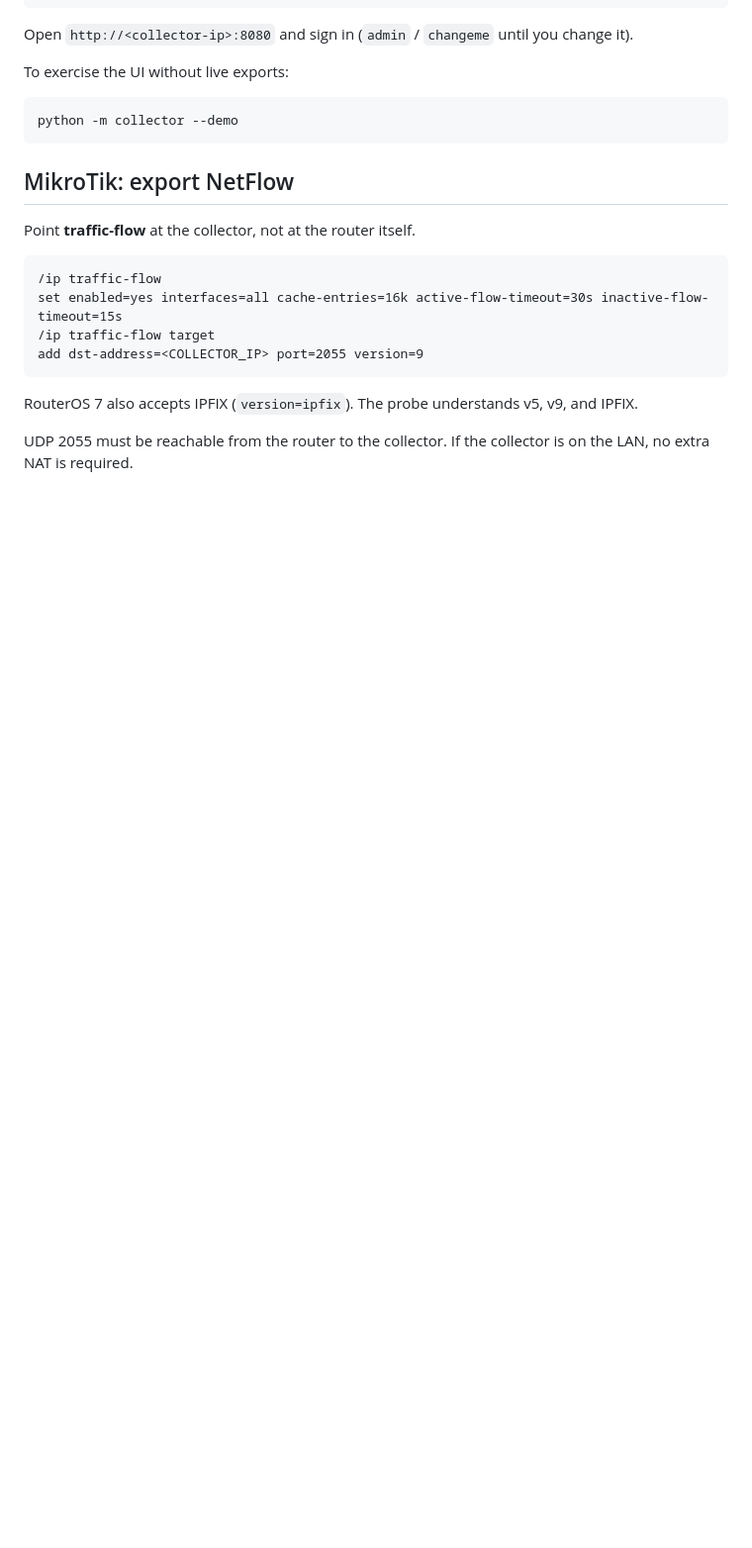
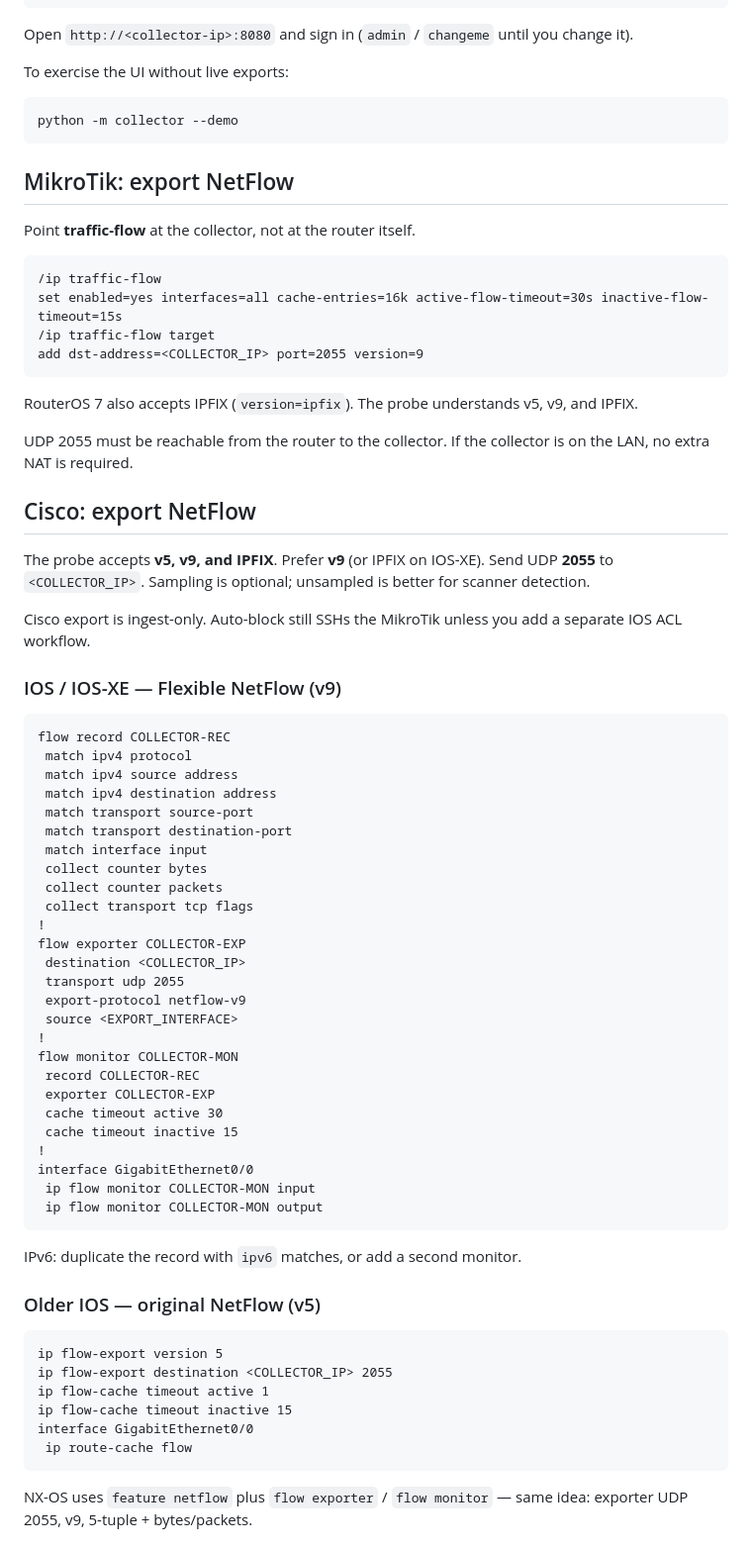
Before and after one commit to Blue-Integrations/collector, a Markdown page: README.md, the part around one of its changes. Shown at 99% size. GitHub-like rendering; blank space fills up the shorter version.

````diff
--- a/README.md
+++ b/README.md
@@ -48,3 +48,56 @@ add dst-address=<COLLECTOR_IP> port=2055 version=9
 RouterOS 7 also accepts IPFIX (`version=ipfix`). The probe understands v5, v9, and IPFIX.
 
 UDP 2055 must be reachable from the router to the collector. If the collector is on the LAN, no extra NAT is required.
+
+## Cisco: export NetFlow
+
+The probe accepts **v5, v9, and IPFIX**. Prefer **v9** (or IPFIX on IOS-XE). Send UDP **2055** to `<COLLECTOR_IP>`. Sampling is optional; unsampled is better for scanner detection.
+
+Cisco export is ingest-only. Auto-block still SSHs the MikroTik unless you add a separate IOS ACL workflow.
+
+### IOS / IOS-XE — Flexible NetFlow (v9)
+
+```
+flow record COLLECTOR-REC
+ match ipv4 protocol
+ match ipv4 source address
+ match ipv4 destination address
+ match transport source-port
+ match transport destination-port
+ match interface input
+ collect counter bytes
+ collect counter packets
+ collect transport tcp flags
+!
+flow exporter COLLECTOR-EXP
+ destination <COLLECTOR_IP>
+ transport udp 2055
+ export-protocol netflow-v9
+ source <EXPORT_INTERFACE>
+!
+flow monitor COLLECTOR-MON
+ record COLLECTOR-REC
+ exporter COLLECTOR-EXP
+ cache timeout active 30
+ cache timeout inactive 15
+!
+interface GigabitEthernet0/0
+ ip flow monitor COLLECTOR-MON input
+ ip flow monitor COLLECTOR-MON output
+```
+
+IPv6: duplicate the record with `ipv6` matches, or add a second monitor.
+
+### Older IOS — original NetFlow (v5)
+
+```
+ip flow-export version 5
+ip flow-export destination <COLLECTOR_IP> 2055
+ip flow-cache timeout active 1
+ip flow-cache timeout inactive 15
+interface GigabitEthernet0/0
+ ip route-cache flow
+```
+
+NX-OS uses `feature netflow` plus `flow exporter` / `flow monitor` — same idea: exporter UDP 2055, v9, 5-tuple + bytes/packets.
+
````
Also changed, not shown: other parts of README.md (+54 -0 lines).
